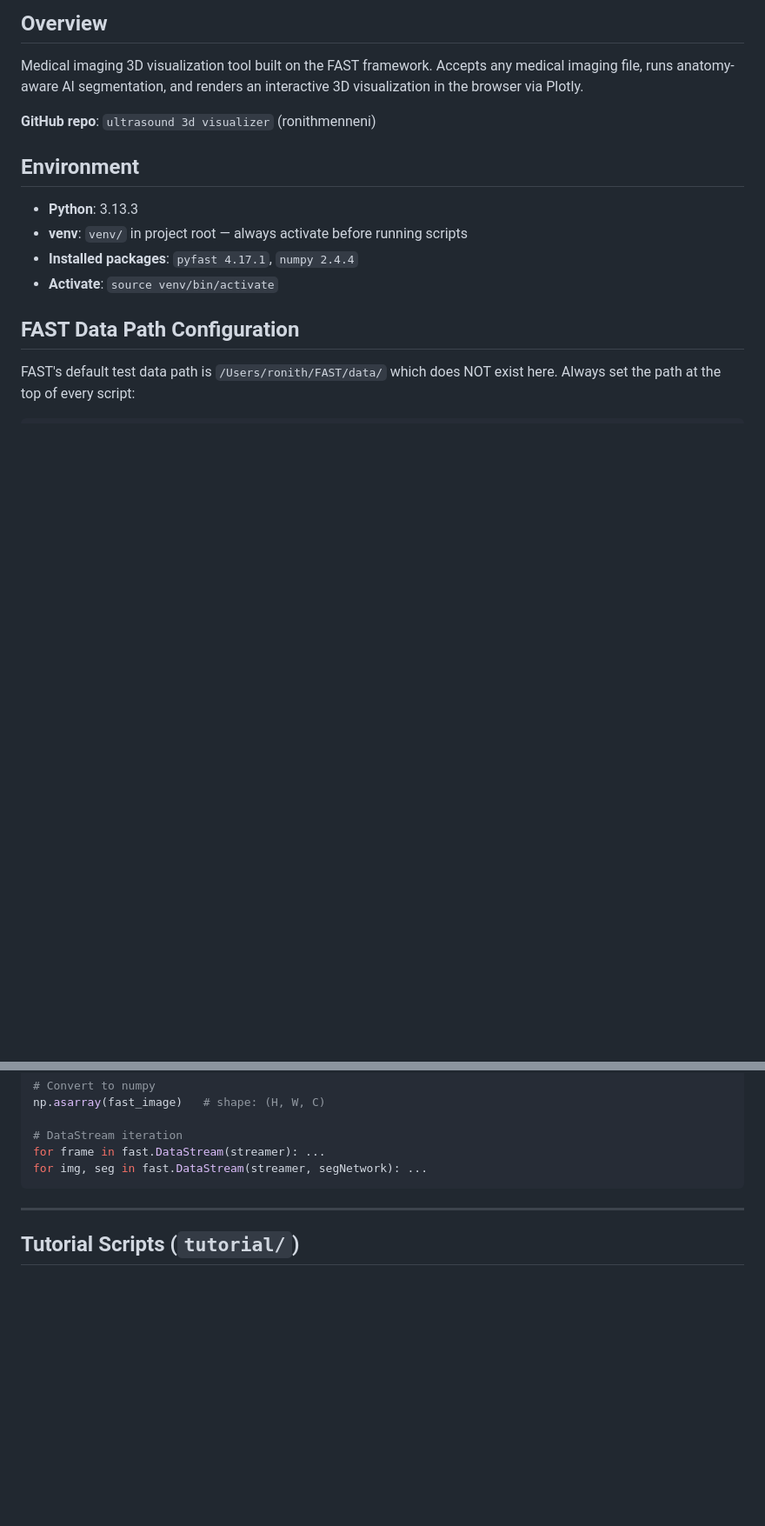
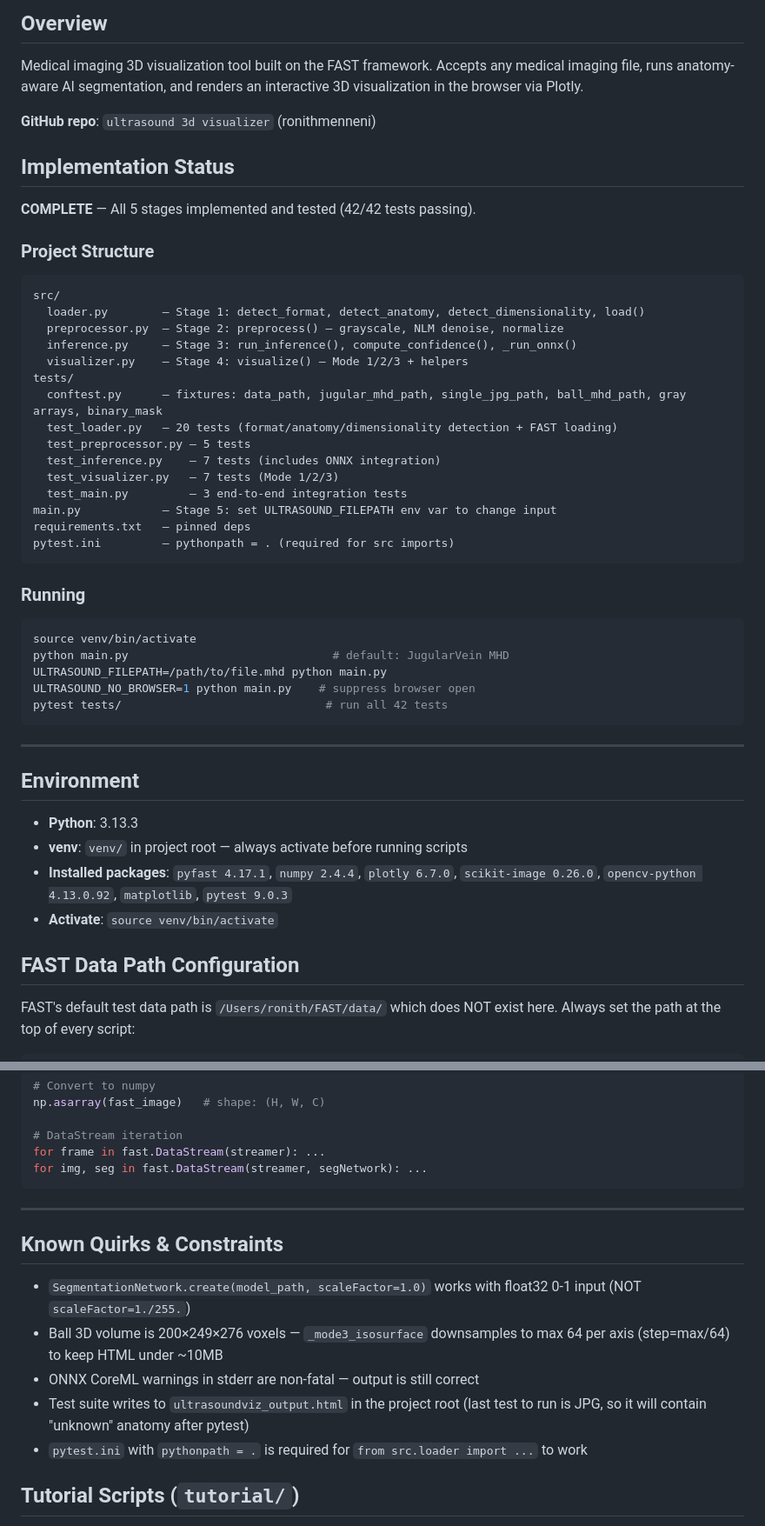
Before and after one commit to 17ronith/ultrasound-3d-visualizer, a Markdown page: CLAUDE.md, 2 parts joined by grey strips. Shown at 87% size. Drawn GitHub-style; blank space fills up the shorter version.

Commit message:
docs: update CLAUDE.md with implementation status, structure, and known quirks

````diff
--- a/CLAUDE.md
+++ b/CLAUDE.md
@@ -5,10 +5,43 @@ Medical imaging 3D visualization tool built on the FAST framework. Accepts any m
 
 **GitHub repo**: `ultrasound 3d visualizer` (ronithmenneni)
 
+## Implementation Status
+**COMPLETE** — All 5 stages implemented and tested (42/42 tests passing).
+
+### Project Structure
+```
+src/
+  loader.py        — Stage 1: detect_format, detect_anatomy, detect_dimensionality, load()
+  preprocessor.py  — Stage 2: preprocess() — grayscale, NLM denoise, normalize
+  inference.py     — Stage 3: run_inference(), compute_confidence(), _run_onnx()
+  visualizer.py    — Stage 4: visualize() — Mode 1/2/3 + helpers
+tests/
+  conftest.py      — fixtures: data_path, jugular_mhd_path, single_jpg_path, ball_mhd_path, gray arrays, binary_mask
+  test_loader.py   — 20 tests (format/anatomy/dimensionality detection + FAST loading)
+  test_preprocessor.py — 5 tests
+  test_inference.py    — 7 tests (includes ONNX integration)
+  test_visualizer.py   — 7 tests (Mode 1/2/3)
+  test_main.py         — 3 end-to-end integration tests
+main.py            — Stage 5: set ULTRASOUND_FILEPATH env var to change input
+requirements.txt   — pinned deps
+pytest.ini         — pythonpath = . (required for src imports)
+```
+
+### Running
+```bash
+source venv/bin/activate
+python main.py                              # default: JugularVein MHD
+ULTRASOUND_FILEPATH=/path/to/file.mhd python main.py
+ULTRASOUND_NO_BROWSER=1 python main.py    # suppress browser open
+pytest tests/                              # run all 42 tests
+```
+
+---
+
 ## Environment
 - **Python**: 3.13.3
 - **venv**: `venv/` in project root — always activate before running scripts
-- **Installed packages**: `pyfast 4.17.1`, `numpy 2.4.4`
+- **Installed packages**: `pyfast 4.17.1`, `numpy 2.4.4`, `plotly 6.7.0`, `scikit-image 0.26.0`, `opencv-python 4.13.0.92`, `matplotlib`, `pytest 9.0.3`
 - **Activate**: `source venv/bin/activate`
 
 ## FAST Data Path Configuration
@@ -177,6 +210,13 @@ for img, seg in fast.DataStream(streamer, segNetwork): ...
 
 ---
 
+## Known Quirks & Constraints
+- `SegmentationNetwork.create(model_path, scaleFactor=1.0)` works with float32 0-1 input (NOT `scaleFactor=1./255.`)
+- Ball 3D volume is 200×249×276 voxels — `_mode3_isosurface` downsamples to max 64 per axis (step=max/64) to keep HTML under ~10MB
+- ONNX CoreML warnings in stderr are non-fatal — output is still correct
+- Test suite writes to `ultrasoundviz_output.html` in the project root (last test to run is JPG, so it will contain "unknown" anatomy after pytest)
+- `pytest.ini` with `pythonpath = .` is required for `from src.loader import ...` to work
+
 ## Tutorial Scripts (`tutorial/`)
 29 scripts following the FAST Python Ultrasound Tutorial — used for framework exploration.
 FAST GUI windows do not render in the VSCode terminal environment (exit code 0 but no window shown).
````
